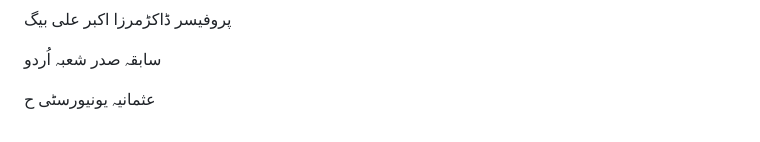
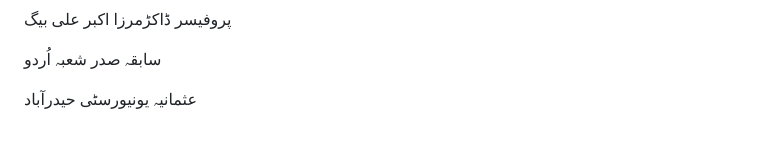
Before and after one commit to fmkhan7/deewan, a Markdown page: src/pages/foreword.md, the part around one of its changes. Rendered like a GitHub page.

```diff
--- a/src/pages/foreword.md
+++ b/src/pages/foreword.md
@@ -16,7 +15,7 @@ title: پیش لفظ
 	 <p>آپ کی برسہابرس کی مسلسل کوششوں اور جستجو کے بعد نواب غلام دستگیر خاں یکتاؔ قائم خانی شاعر کا غیر مطبوعہ کلام چیدہ چیدہ حاصل ہوا ۔ جس کو یکجا کرکے ترتیب  دینے میں کافی محنت اور وقت لگا ۔ جو دیوان یکتاؔ شائع کیا گیا ہے صرف اور صرف آپ ہی کی کوششوں کا نتیجہ ہے ۔ یکتاؔ مرحوم کے کلام کو اتنا عرصہ گزرنے کے بعد وجمع کرنا ， ترتیب دینا اور شائع کروانا یقیناًایک کٹھن کام ہے ۔ جس کو انہوں نے پورا کیا توقع ہے یکتاؔ مرحوم کے کلام کی ھرح دوسرے شعراء کے غیر مطبع کلام کو بھی ترتیب دے کر شائع کرنے میں مسٹر محمد حیدر علی خاں اپنی سعی جاری رکھیں گے ۔</pre>
 															<p>پروفیسر ڈاکڑمرزا اکبر علی بیگ</p>
 							      <p>سابقہ صدر شعبہ اُردو </p>
-	 			        <p>عثمانیہ یونیورسٹی ح</p>
+	 			        <p>عثمانیہ یونیورسٹی حیدرآباد</p>
     </div>
   </article>
 </div>
```
Also changed, not shown: other parts of src/pages/foreword.md (+0 -1 lines), src/pages/preface.md (+38 -39 lines).
